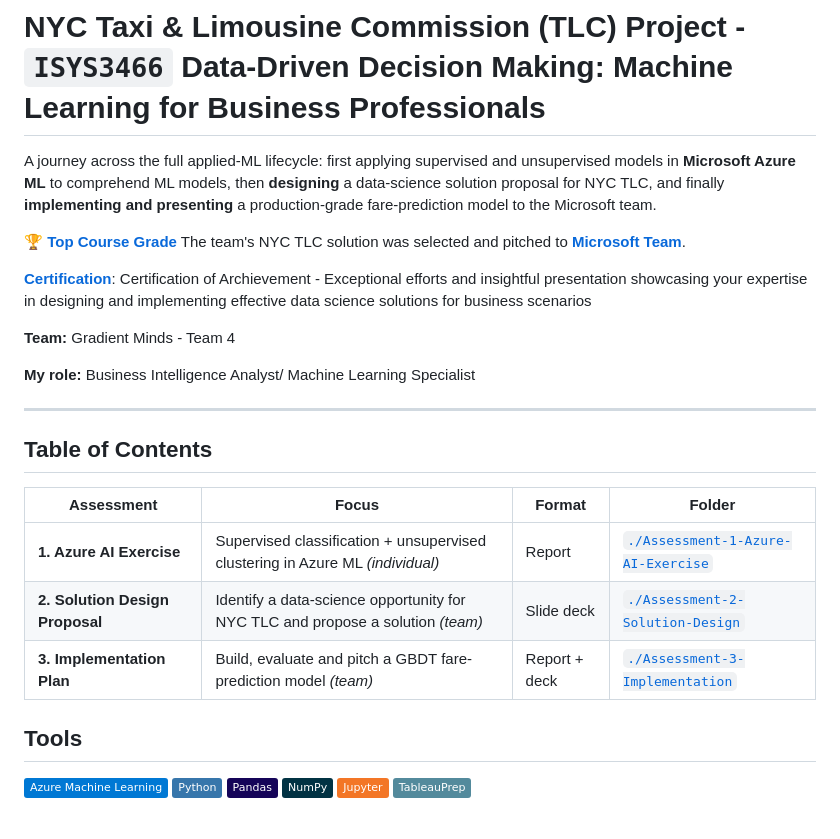
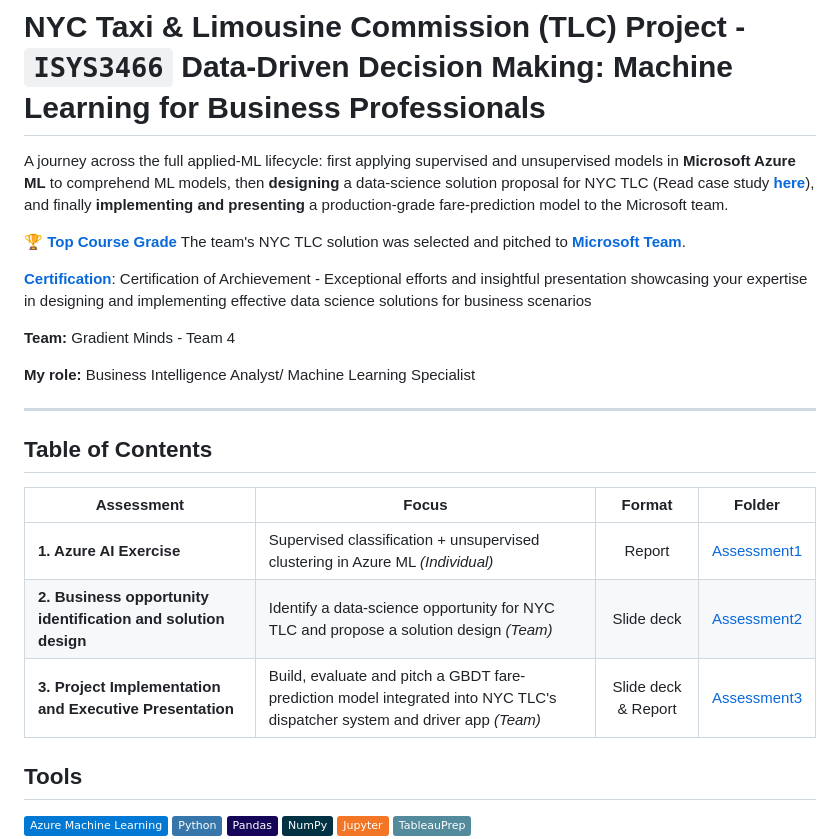
Before and after one commit to HuaNgo3979/e-Portfolio, a Markdown page: Machine-Learning-for-Business-Professionals/README.md, the part around the change. GitHub-like rendering; badges without logos; blank space fills up the shorter version.

```diff
--- a/Machine-Learning-for-Business-Professionals/README.md
+++ b/Machine-Learning-for-Business-Professionals/README.md
@@ -6,7 +6,7 @@ All figures/metrics below come from the author's own submitted RMIT coursework.
 
 # NYC Taxi & Limousine Commission (TLC) Project - `ISYS3466` Data-Driven Decision Making: Machine Learning for Business Professionals
 
-A journey across the full applied-ML lifecycle: first applying supervised and unsupervised models in **Microsoft Azure ML** to comprehend ML models, then **designing** a data-science solution proposal for NYC TLC, and finally **implementing and presenting** a production-grade fare-prediction model to the Microsoft team.
+A journey across the full applied-ML lifecycle: first applying supervised and unsupervised models in **Microsoft Azure ML** to comprehend ML models, then **designing** a data-science solution proposal for NYC TLC (Read case study **[here](Asset/case-study)**), and finally **implementing and presenting** a production-grade fare-prediction model to the Microsoft team.
 
 🏆 **[Top Course Grade](Asset/top-course-grade.png)** The team's NYC TLC solution was selected and pitched to **[Microsoft Team](Asset/top-6-selected-team.png)**.
 
@@ -20,10 +20,10 @@ A journey across the full applied-ML lifecycle: first applying supervised and un
 
 ## Table of Contents
 | Assessment | Focus | Format | Folder |
-|---|---|---|---|
-| **1. Azure AI Exercise** | Supervised classification + unsupervised clustering in Azure ML *(individual)* | Report | [`./Assessment-1-Azure-AI-Exercise`](./Assessment-1-Azure-AI-Exercise) |
-| **2. Solution Design Proposal** | Identify a data-science opportunity for NYC TLC and propose a solution *(team)* | Slide deck | [`./Assessment-2-Solution-Design`](./Assessment-2-Solution-Design) |
-| **3. Implementation Plan** | Build, evaluate and pitch a GBDT fare-prediction model *(team)* | Report + deck | [`./Assessment-3-Implementation`](./Assessment-3-Implementation) |
+|---|---|:---:|:---:|
+| **1. Azure AI Exercise** | Supervised classification + unsupervised clustering in Azure ML *(Individual)* | Report | [Assessment1](./Assessment-1-Azure-AI-Exercise) |
+| **2. Business opportunity identification and solution design** | Identify a data-science opportunity for NYC TLC and propose a solution design *(Team)* | Slide deck | [Assessment2](./Assessment-2-Solution-Design) |
+| **3. Project Implementation and Executive Presentation** | Build, evaluate and pitch a GBDT fare-prediction model integrated into NYC TLC's dispatcher system and driver app *(Team)* | Slide deck & Report | [Assessment3](./Assessment-3-Implementation) |
 
 
 ## Tools <a id="tools"></a>
```
